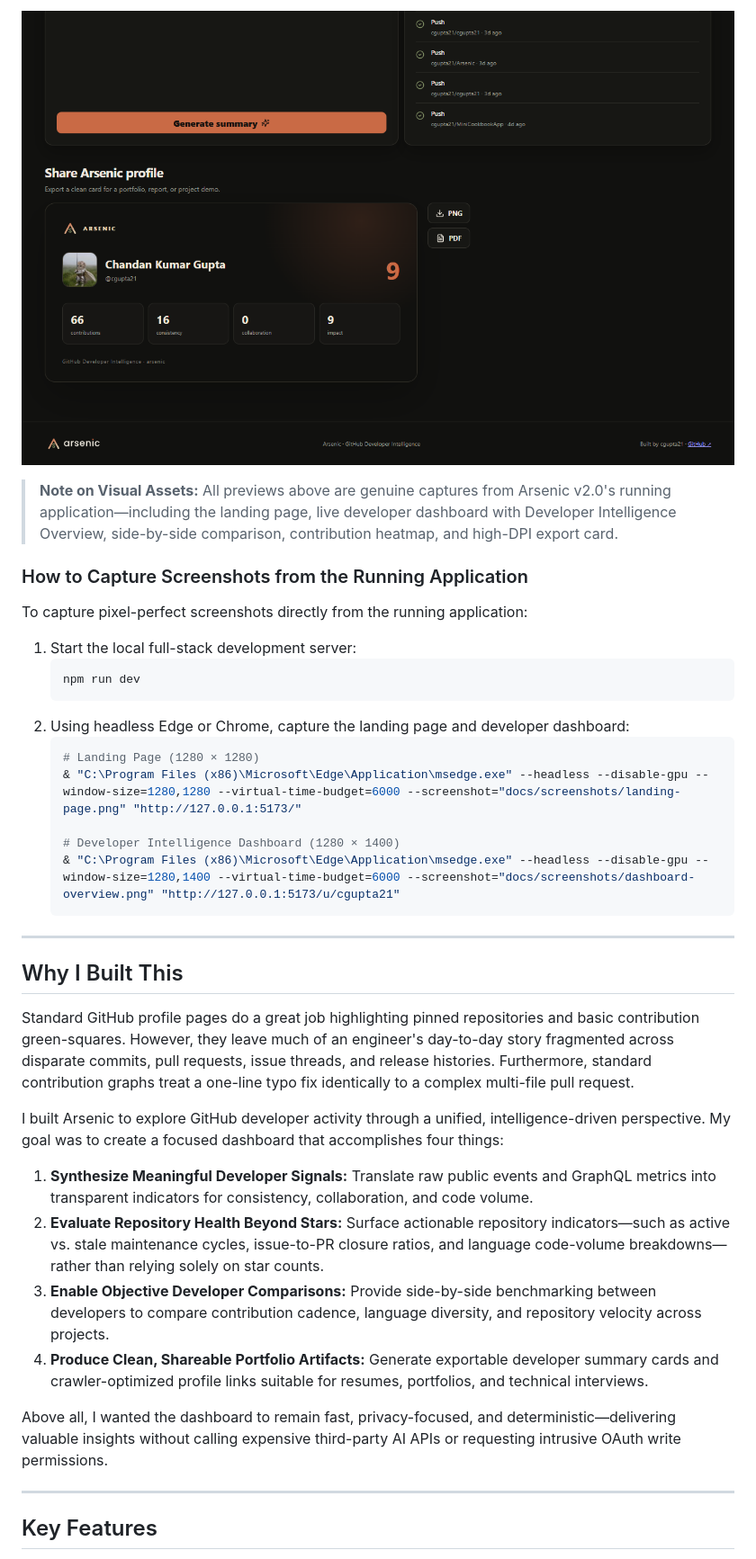
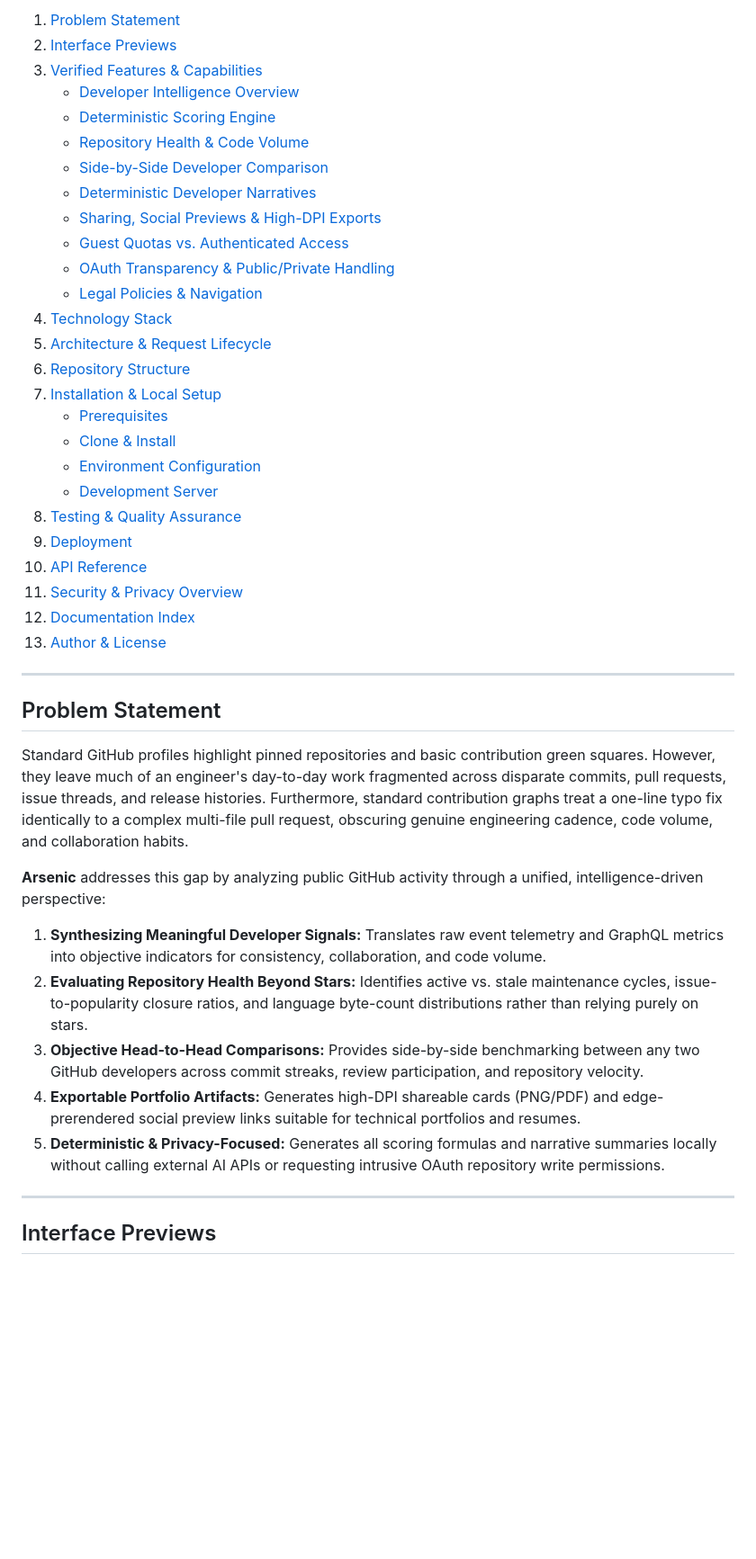
Before and after one commit to cgupta21/Arsenic, a Markdown page: README.md, the part around one of its changes. Shown at 90% size. Rendered like a GitHub page; blank space fills up the shorter version.

````diff
--- a/README.md
+++ b/README.md
@@ -51,40 +43,45 @@ Arsenic is a developer intelligence dashboard that analyzes GitHub profiles, rep
-<p align="center">
-  <img src="docs/screenshots/share-card.png" alt="Exportable Arsenic Developer Share Card (PNG & PDF)" width="100%">
-</p>
-
-> **Note on Visual Assets:** All previews above are genuine captures from Arsenic v2.0's running application—including the landing page, live developer dashboard with Developer Intelligence Overview, side-by-side comparison, contribution heatmap, and high-DPI export card.
-
-### How to Capture Screenshots from the Running Application
-To capture pixel-perfect screenshots directly from the running application:
-1. Start the local full-stack development server:
-   ```bash
-   npm run dev
-   ```
-2. Using headless Edge or Chrome, capture the landing page and developer dashboard:
-   ```powershell
-   # Landing Page (1280 × 1280)
-   & "C:\Program Files (x86)\Microsoft\Edge\Application\msedge.exe" --headless --disable-gpu --window-size=1280,1280 --virtual-time-budget=6000 --screenshot="docs/screenshots/landing-page.png" "http://127.0.0.1:5173/"
-
-   # Developer Intelligence Dashboard (1280 × 1400)
-   & "C:\Program Files (x86)\Microsoft\Edge\Application\msedge.exe" --headless --disable-gpu --window-size=1280,1400 --virtual-time-budget=6000 --screenshot="docs/screenshots/dashboard-overview.png" "http://127.0.0.1:5173/u/cgupta21"
-   ```
+1. [Problem Statement](#problem-statement)
+2. [Interface Previews](#interface-previews)
+3. [Verified Features & Capabilities](#verified-features--capabilities)
+   - [Developer Intelligence Overview](#1-developer-intelligence-overview)
+   - [Deterministic Scoring Engine](#2-deterministic-scoring-engine)
+   - [Repository Health & Code Volume](#3-repository-health--code-volume)
+   - [Side-by-Side Developer Comparison](#4-side-by-side-developer-comparison)
+   - [Deterministic Developer Narratives](#5-deterministic-developer-narratives)
+   - [Sharing, Social Previews & High-DPI Exports](#6-sharing-social-previews--high-dpi-exports)
+   - [Guest Quotas vs. Authenticated Access](#7-guest-quotas-vs-authenticated-access)
+   - [OAuth Transparency & Public/Private Handling](#8-oauth-transparency--publicprivate-handling)
+   - [Legal Policies & Navigation](#9-legal-policies--navigation)
+4. [Technology Stack](#technology-stack)
+5. [Architecture & Request Lifecycle](#architecture--request-lifecycle)
+6. [Repository Structure](#repository-structure)
+7. [Installation & Local Setup](#installation--local-setup)
+   - [Prerequisites](#prerequisites)
+   - [Clone & Install](#1-clone--install)
+   - [Environment Configuration](#2-environment-configuration)
+   - [Development Server](#3-development-server)
+8. [Testing & Quality Assurance](#testing--quality-assurance)
+9. [Deployment](#deployment)
+10. [API Reference](#api-reference)
+11. [Security & Privacy Overview](#security--privacy-overview)
+12. [Documentation Index](#documentation-index)
+13. [Author & License](#author--license)
 
 ---
 
-## Why I Built This
+## Problem Statement
 
-Standard GitHub profile pages do a great job highlighting pinned repositories and basic contribution green-squares. However, they leave much of an engineer's day-to-day story fragmented across disparate commits, pull requests, issue threads, and release histories. Furthermore, standard contribution graphs treat a one-line typo fix identically to a complex multi-file pull request.
+Standard GitHub profiles highlight pinned repositories and basic contribution green squares. However, they leave much of an engineer's day-to-day work fragmented across disparate commits, pull requests, issue threads, and release histories. Furthermore, standard contribution graphs treat a one-line typo fix identically to a complex multi-file pull request, obscuring genuine engineering cadence, code volume, and collaboration habits.
 
-I built Arsenic to explore GitHub developer activity through a unified, intelligence-driven perspective. My goal was to create a focused dashboard that accomplishes four things:
+**Arsenic** addresses this gap by analyzing public GitHub activity through a unified, intelligence-driven perspective:
 
-1. **Synthesize Meaningful Developer Signals:** Translate raw public events and GraphQL metrics into transparent indicators for consistency, collaboration, and code volume.
-2. **Evaluate Repository Health Beyond Stars:** Surface actionable repository indicators—such as active vs. stale maintenance cycles, issue-to-PR closure ratios, and language code-volume breakdowns—rather than relying solely on star counts.
-3. **Enable Objective Developer Comparisons:** Provide side-by-side benchmarking between developers to compare contribution cadence, language diversity, and repository velocity across projects.
-4. **Produce Clean, Shareable Portfolio Artifacts:** Generate exportable developer summary cards and crawler-optimized profile links suitable for resumes, portfolios, and technical interviews.
-
-Above all, I wanted the dashboard to remain fast, privacy-focused, and deterministic—delivering valuable insights without calling expensive third-party AI APIs or requesting intrusive OAuth write permissions.
+1. **Synthesizing Meaningful Developer Signals:** Translates raw event telemetry and GraphQL metrics into objective indicators for consistency, collaboration, and code volume.
+2. **Evaluating Repository Health Beyond Stars:** Identifies active vs. stale maintenance cycles, issue-to-popularity closure ratios, and language byte-count distributions rather than relying purely on stars.
+3. **Objective Head-to-Head Comparisons:** Provides side-by-side benchmarking between any two GitHub developers across commit streaks, review participation, and repository velocity.
+4. **Exportable Portfolio Artifacts:** Generates high-DPI shareable cards (PNG/PDF) and edge-prerendered social preview links suitable for technical portfolios and resumes.
+5. **Deterministic & Privacy-Focused:** Generates all scoring formulas and narrative summaries locally without calling external AI APIs or requesting intrusive OAuth repository write permissions.
 
 ---
 
-## Key Features
+## Interface Previews
 
````
Also changed, not shown: other parts of README.md (+300 -259 lines), docs/screenshots/mobile-interface.png (added).
